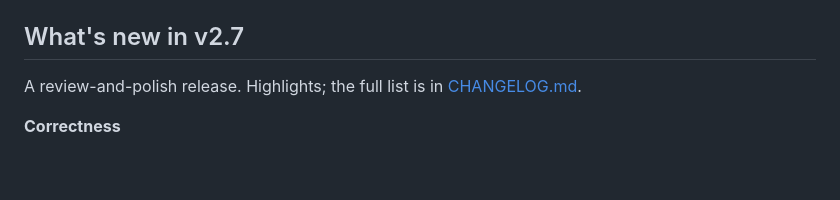
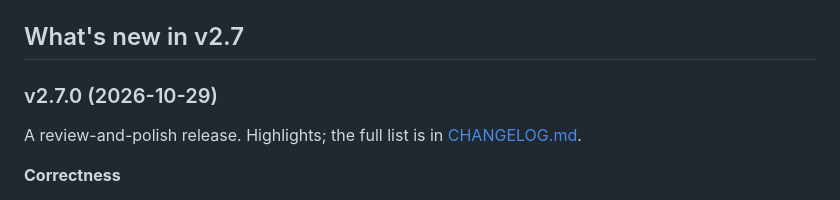
Before and after one commit to jamesccupps/HVAC-Network-Scanner, a Markdown page: README.md, the part around the change. Rendered like a GitHub page; blank space fills up the shorter version.

Commit message:
release: v2.7.0
Date the 2.7.0 entry in the CHANGELOG and the README.

Co-Authored-By: Claude Opus 5.5 <noreply@anthropic.com>

```diff
--- a/README.md
+++ b/README.md
@@ -269,6 +269,8 @@ Exit codes:
 
 ## What's new in v2.7
 
+### v2.7.0 (2026-10-29)
+
 A review-and-polish release. Highlights; the full list is in
 [CHANGELOG.md](CHANGELOG.md).
 
```
Also changed, not shown: CHANGELOG.md (+1 -1 lines).
